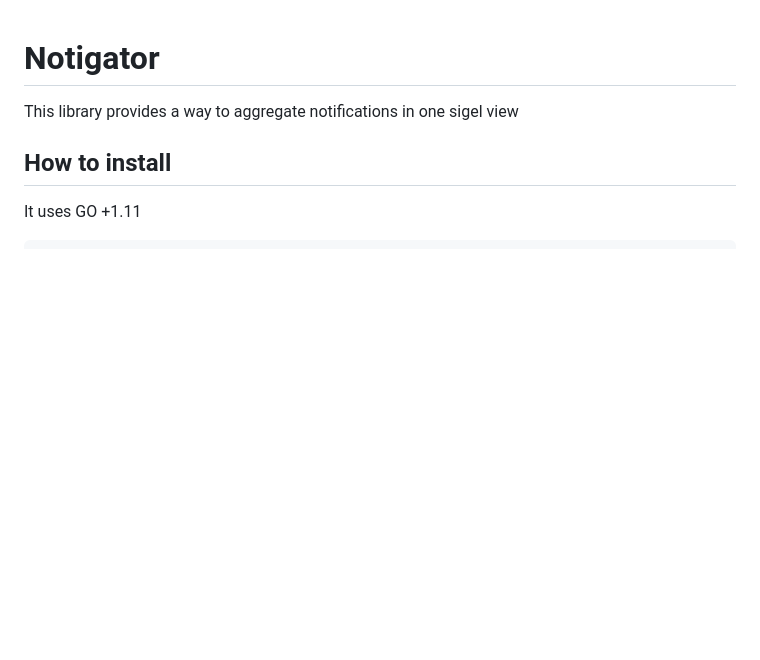
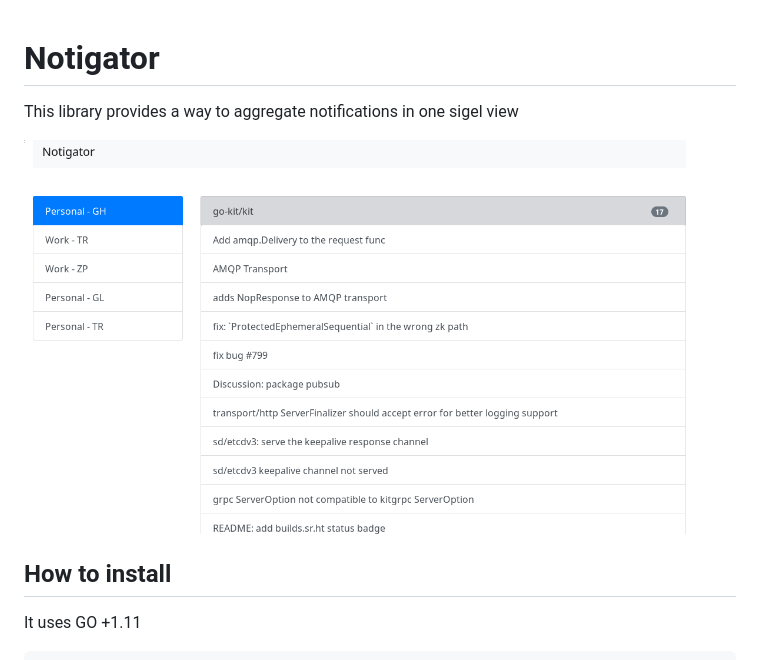
Before and after one commit to xescugc/notigator, a Markdown page: README.md, the part around the change. Drawn GitHub-style; pictures changed too: docs/screenshot.png (added); blank space fills up the shorter version.

Commit message:
docs: Add the image for the README

```diff
--- a/README.md
+++ b/README.md
@@ -1,6 +1,8 @@
 # Notigator
 
 This library provides a way to aggregate notifications in one sigel view
+
+![notigator](https://github.com/xescugc/notigator/blob/master/docs/screenshot.png)
 
 ## How to install
 
```
